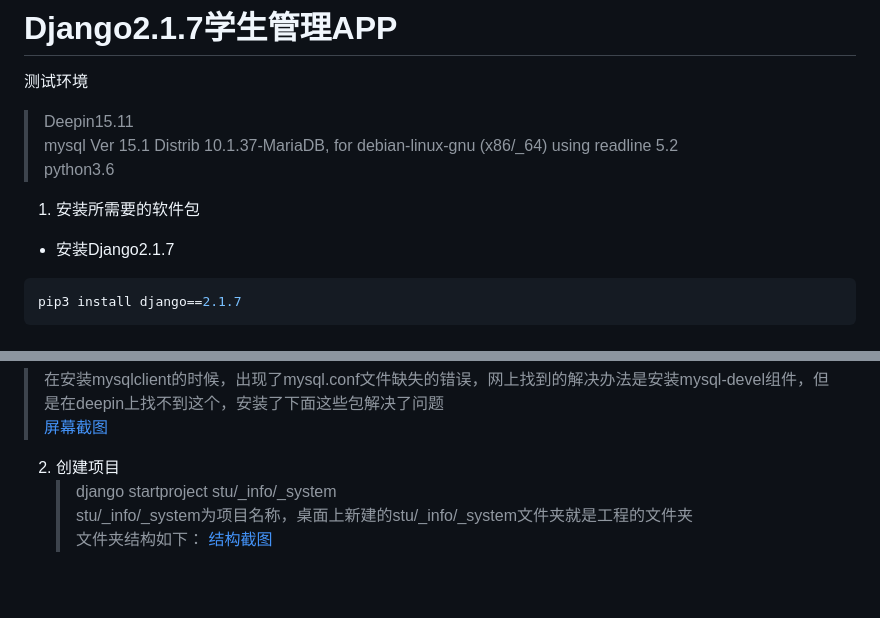
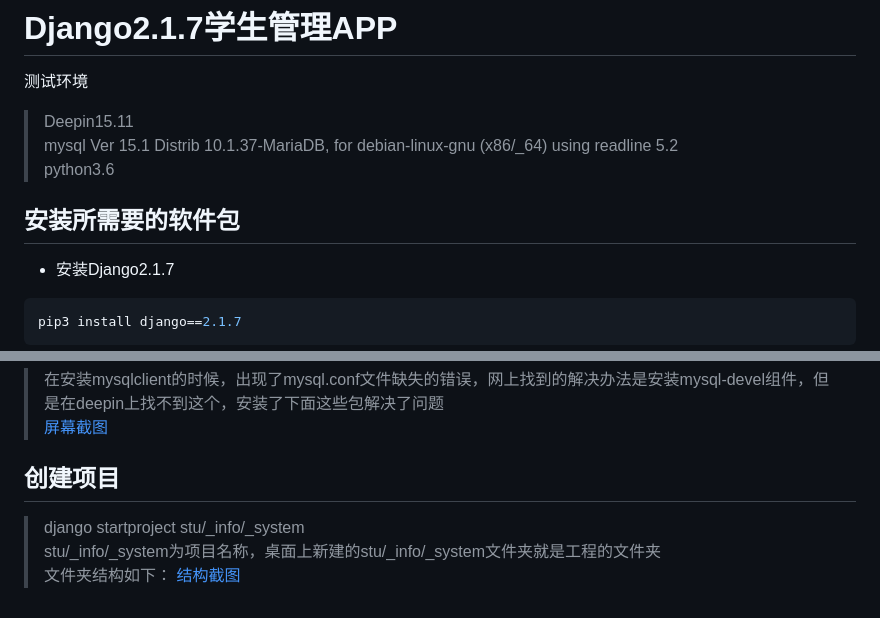
Before and after one commit to 1328497946/Django-First, a Markdown page: README.md, 2 parts joined by grey strips. Drawn GitHub-style.

````diff
--- a/README.md
+++ b/README.md
@@ -3,7 +3,7 @@
 >Deepin15.11
 >mysql  Ver 15.1 Distrib 10.1.37-MariaDB, for debian-linux-gnu (x86/_64) using readline 5.2
 >python3.6
-1. 安装所需要的软件包
+## 安装所需要的软件包
 * 安装Django2.1.7
 ```python
 pip3 install django==2.1.7
@@ -22,8 +22,8 @@ pip3 install mysqlclient
 ```
 >在安装mysqlclient的时候，出现了mysql.conf文件缺失的错误，网上找到的解决办法是安装mysql-devel组件，但是在deepin上找不到这个，安装了下面这些包解决了问题
 [屏幕截图](picture-01.png)
-2. 创建项目
-   >django startproject stu/_info/_system
-   >stu/_info/_system为项目名称，桌面上新建的stu/_info/_system文件夹就是工程的文件夹
+## 创建项目
+>django startproject stu/_info/_system
+>stu/_info/_system为项目名称，桌面上新建的stu/_info/_system文件夹就是工程的文件夹
 文件夹结构如下：
 [结构截图](picture-02.png)
````
Also changed, not shown: picture-02.png (added).
